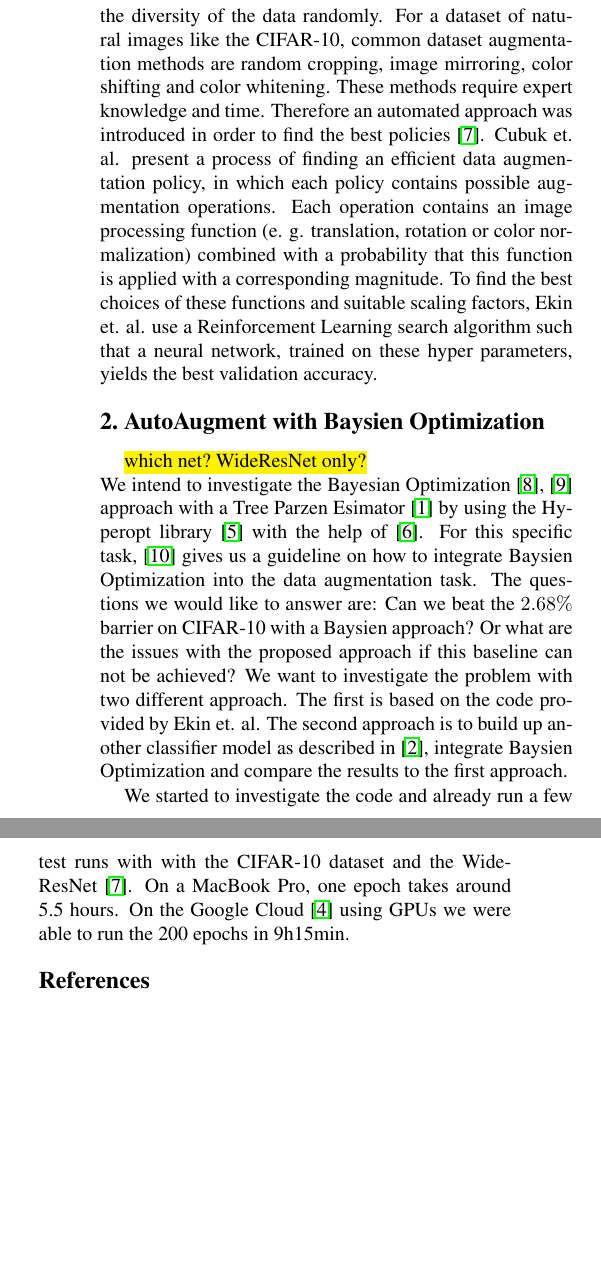
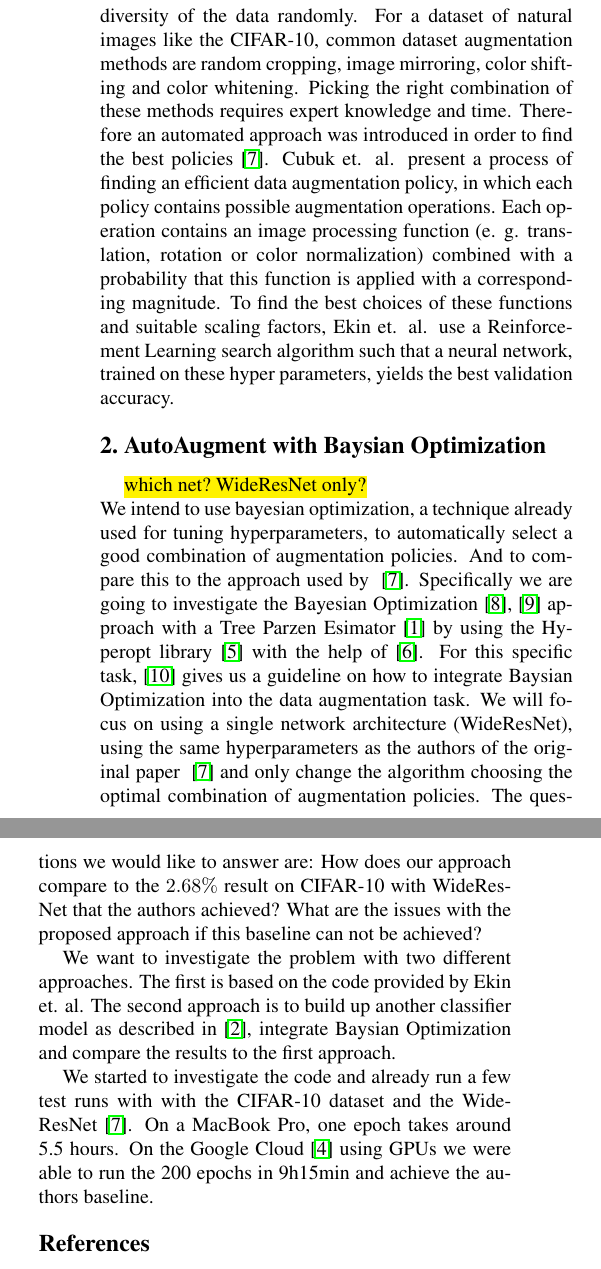
Before and after one commit to giankoenig/DL18, a LaTeX paper (autoaugment_proposal/dlproposal.tex): two parts of the columns of the page, joined at a grey line, cut so that both start at the same text, the shorter picture padded with empty space. Compiled offline with pdfLaTeX.

Commit message:
small changes to proposal

```diff
--- a/autoaugment_proposal/dlproposal.tex
+++ b/autoaugment_proposal/dlproposal.tex
@@ -53,15 +53,18 @@
 
 %%%%%%%%% BODY TEXT
 \section{AutoAugment with Reinforcement Learning}
-When the dataset is limited, a procedure called data augmentation can be used to increase both the amount and the diversity of the data randomly. For a dataset of natural images like the CIFAR-10, common dataset augmentation methods are random cropping, image mirroring, color shifting and color whitening. These methods require expert knowledge and time. Therefore an automated approach was introduced in order to find the best policies~\cite{Ekin}. Cubuk et. al. present a process of finding an efficient data augmentation policy, in which each policy contains possible augmentation operations. Each operation contains an image processing function (e. g. translation, rotation or color normalization) combined with a probability that this function is applied with a corresponding magnitude. To find the best choices of these functions and suitable scaling factors, Ekin et. al. use a Reinforcement Learning search algorithm such that a neural network, trained on these hyper parameters, yields the best validation accuracy.
+When the dataset is limited, a procedure called data augmentation can be used to increase both the amount and the diversity of the data randomly. For a dataset of natural images like the CIFAR-10, common dataset augmentation methods are random cropping, image mirroring, color shifting and color whitening. Picking the right combination of these methods requires expert knowledge and time. Therefore an automated approach was introduced in order to find the best policies~\cite{Ekin}. Cubuk et. al. present a process of finding an efficient data augmentation policy, in which each policy contains possible augmentation operations. Each operation contains an image processing function (e. g. translation, rotation or color normalization) combined with a probability that this function is applied with a corresponding magnitude. To find the best choices of these functions and suitable scaling factors, Ekin et. al. use a Reinforcement Learning search algorithm such that a neural network, trained on these hyper parameters, yields the best validation accuracy.
 
 
-\section{AutoAugment with Baysien Optimization}
+\section{AutoAugment with Baysian Optimization}
 \hl{which net? WideResNet only?}\newline
-We intend to investigate the Bayesian Optimization \cite{2018arXiv180702811F},~\cite{Goodfellow-et-al-2016} approach with a Tree Parzen Esimator~\cite{Kaggle_AMT} by using the Hyperopt library~\cite{HyperOpt} with the help of~\cite{BO_Hyperopt}. For this specific task,~\cite{2017arXiv171010564T} gives us a guideline on how to integrate Baysien Optimization into the data augmentation task. The questions we would like to answer are: Can we beat the $2.68\%$ barrier on CIFAR-10 with a Baysien approach? Or what are the issues with the proposed approach if this baseline can not be achieved?
-We want to investigate the problem with two different approach. The first is based on the code provided by Ekin et. al. The second approach is to build up another classifier model as described in~\cite{cifar-10-cl}, integrate Baysien Optimization and compare the results to the first approach.
+We intend to use bayesian optimization, a technique already used for tuning hyperparameters, to automatically select a good combination of augmentation policies. And to compare this to the approach used by ~\cite{Ekin}.
+Specifically we are going to investigate the Bayesian Optimization \cite{2018arXiv180702811F},~\cite{Goodfellow-et-al-2016} approach with a Tree Parzen Esimator~\cite{Kaggle_AMT} by using the Hyperopt library~\cite{HyperOpt} with the help of~\cite{BO_Hyperopt}. For this specific task,~\cite{2017arXiv171010564T} gives us a guideline on how to integrate Baysian Optimization into the data augmentation task.
+We will focus on using a single network architecture (WideResNet), using the same hyperparameters as the authors of the original paper ~\cite{Ekin} and only change the algorithm choosing the optimal combination of augmentation policies. The questions we would like to answer are: How does our approach compare to the $2.68\%$ result on CIFAR-10 with WideResNet that the authors achieved? What are the issues with the proposed approach if this baseline can not be achieved?
 
-We started to investigate the code and already run a few test runs with with the CIFAR-10 dataset and the Wide-ResNet~\cite{Ekin}. On a MacBook Pro, one epoch takes around 5.5 hours. On the Google Cloud~\cite{GCloud} using GPUs we were able to run the 200 epochs in 9h15min.
+We want to investigate the problem with two different approaches. The first is based on the code provided by Ekin et. al. The second approach is to build up another classifier model as described in~\cite{cifar-10-cl}, integrate Baysian Optimization and compare the results to the first approach.
+
+We started to investigate the code and already run a few test runs with with the CIFAR-10 dataset and the Wide-ResNet~\cite{Ekin}. On a MacBook Pro, one epoch takes around 5.5 hours. On the Google Cloud~\cite{GCloud} using GPUs we were able to run the 200 epochs in 9h15min and achieve the authors baseline.
 
 % https://towardsdatascience.com/cifar-10-image-classification-in-tensorflow-5b501f7dc77c
 % https://github.com/deep-diver/CIFAR10-img-classification-tensorflow
```
Also changed, not shown: autoaugment_proposal/dlproposal.tex (2 more changed lines).
